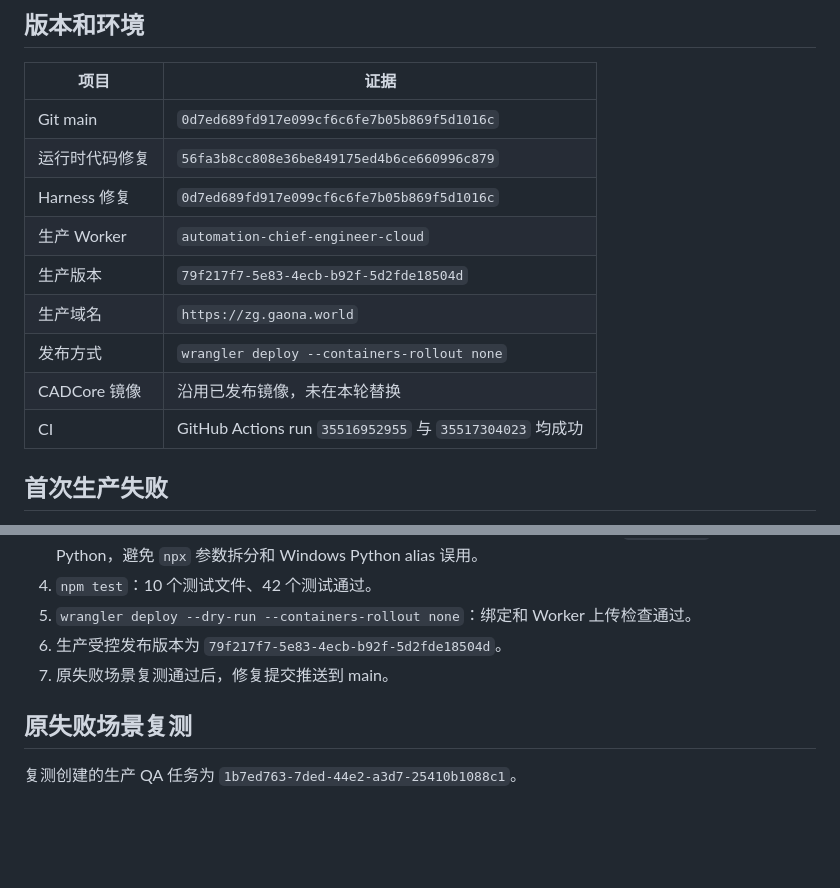
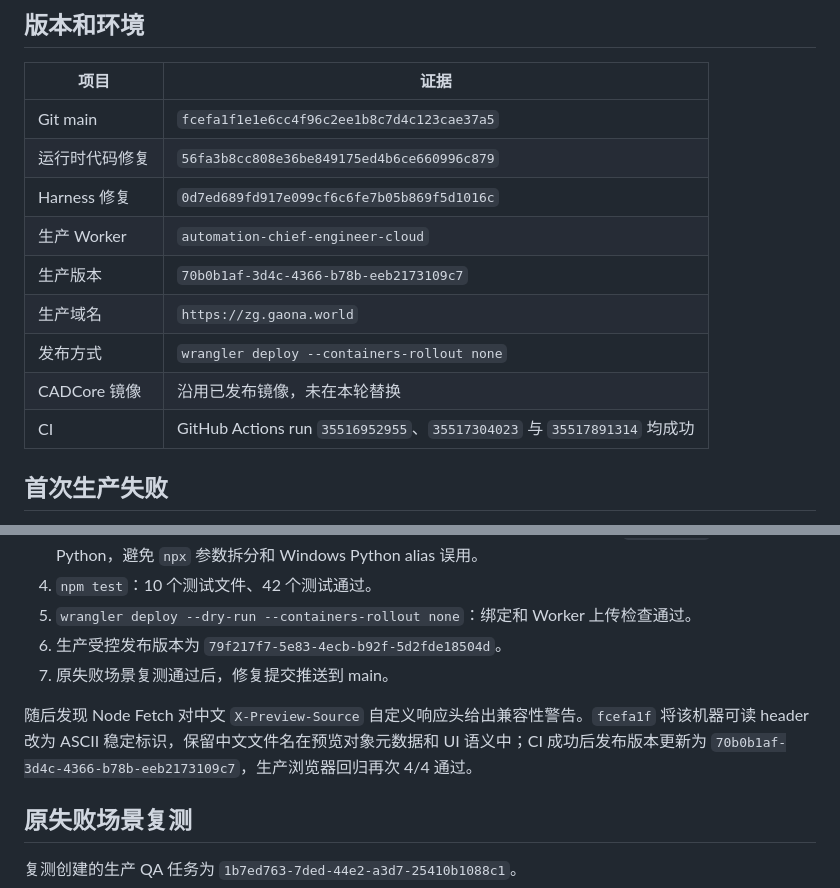
Before and after one commit to RuthlessCreature/Automation-Chief-Engineer, a Markdown page: docs/QA_PRODUCTION_RUN_20260920.md, 2 parts joined by grey strips. Rendered like a GitHub page; blank space fills up the shorter version.

Commit message:
docs: record preview compatibility release

```diff
--- a/docs/QA_PRODUCTION_RUN_20260920.md
+++ b/docs/QA_PRODUCTION_RUN_20260920.md
@@ -10,15 +10,15 @@
 
 | 项目 | 证据 |
 | --- | --- |
-| Git main | `0d7ed689fd917e099cf6c6fe7b05b869f5d1016c` |
+| Git main | `fcefa1f1e1e6cc4f96c2ee1b8c7d4c123cae37a5` |
 | 运行时代码修复 | `56fa3b8cc808e36be849175ed4b6ce660996c879` |
 | Harness 修复 | `0d7ed689fd917e099cf6c6fe7b05b869f5d1016c` |
 | 生产 Worker | `automation-chief-engineer-cloud` |
-| 生产版本 | `79f217f7-5e83-4ecb-b92f-5d2fde18504d` |
+| 生产版本 | `70b0b1af-3d4c-4366-b78b-eeb2173109c7` |
 | 生产域名 | `https://zg.gaona.world` |
 | 发布方式 | `wrangler deploy --containers-rollout none` |
 | CADCore 镜像 | 沿用已发布镜像，未在本轮替换 |
-| CI | GitHub Actions run `35516952955` 与 `35517304023` 均成功 |
+| CI | GitHub Actions run `35516952955`、`35517304023` 与 `35517891314` 均成功 |
 
 ## 首次生产失败
 
@@ -35,6 +35,8 @@
 5. `wrangler deploy --dry-run --containers-rollout none`：绑定和 Worker 上传检查通过。
 6. 生产受控发布版本为 `79f217f7-5e83-4ecb-b92f-5d2fde18504d`。
 7. 原失败场景复测通过后，修复提交推送到 main。
+
+随后发现 Node Fetch 对中文 `X-Preview-Source` 自定义响应头给出兼容性警告。`fcefa1f` 将该机器可读 header 改为 ASCII 稳定标识，保留中文文件名在预览对象元数据和 UI 语义中；CI 成功后发布版本更新为 `70b0b1af-3d4c-4366-b78b-eeb2173109c7`，生产浏览器回归再次 4/4 通过。
 
 ## 原失败场景复测
 
```
